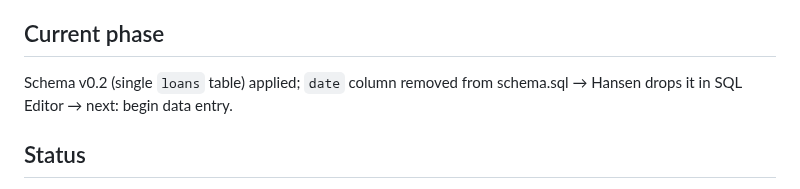
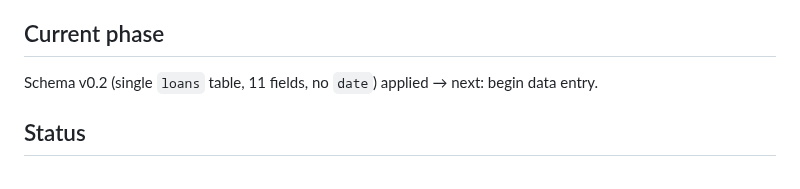
Before and after one commit to hansenvalueinvesting/ancient-loans-database, a Markdown page: CLAUDE.md, the part around the change. Drawn GitHub-style.

Commit message:
CLAUDE.md: date column dropped from live database
Co-Authored-By: Claude Opus 5.5 <noreply@anthropic.com>
Claude-Session: https://claude.ai/code/session_01VcoCNx1ssXP8MNYKraF7uc

```diff
--- a/CLAUDE.md
+++ b/CLAUDE.md
@@ -30,8 +30,7 @@ scholars to search, compare, and analyze ancient credit. Starts with Roman Egypt
   `docs/app.js` to match.
 
 ## Current phase
-Schema v0.2 (single `loans` table) applied; `date` column removed from schema.sql →
-Hansen drops it in SQL Editor → next: begin data entry.
+Schema v0.2 (single `loans` table, 11 fields, no `date`) applied → next: begin data entry.
 
 ## Status
 - Supabase project ref `zzlrdlkdngxkkcrtolpx`; URL + publishable key set in `docs/config.js`.
```
